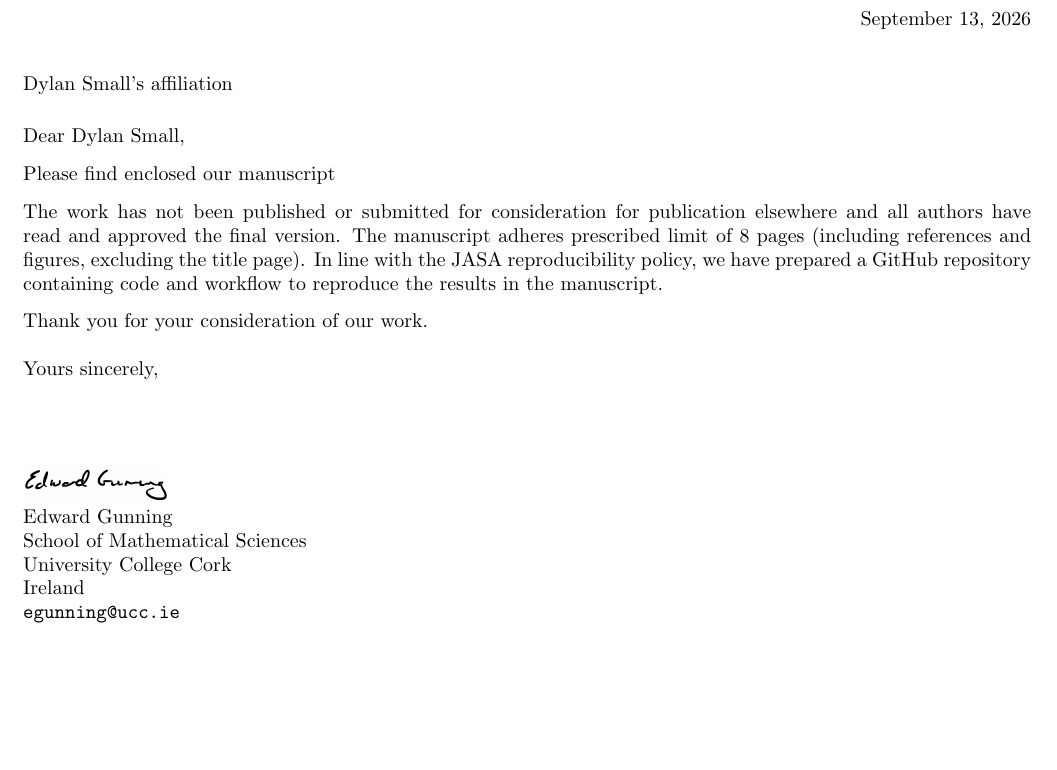
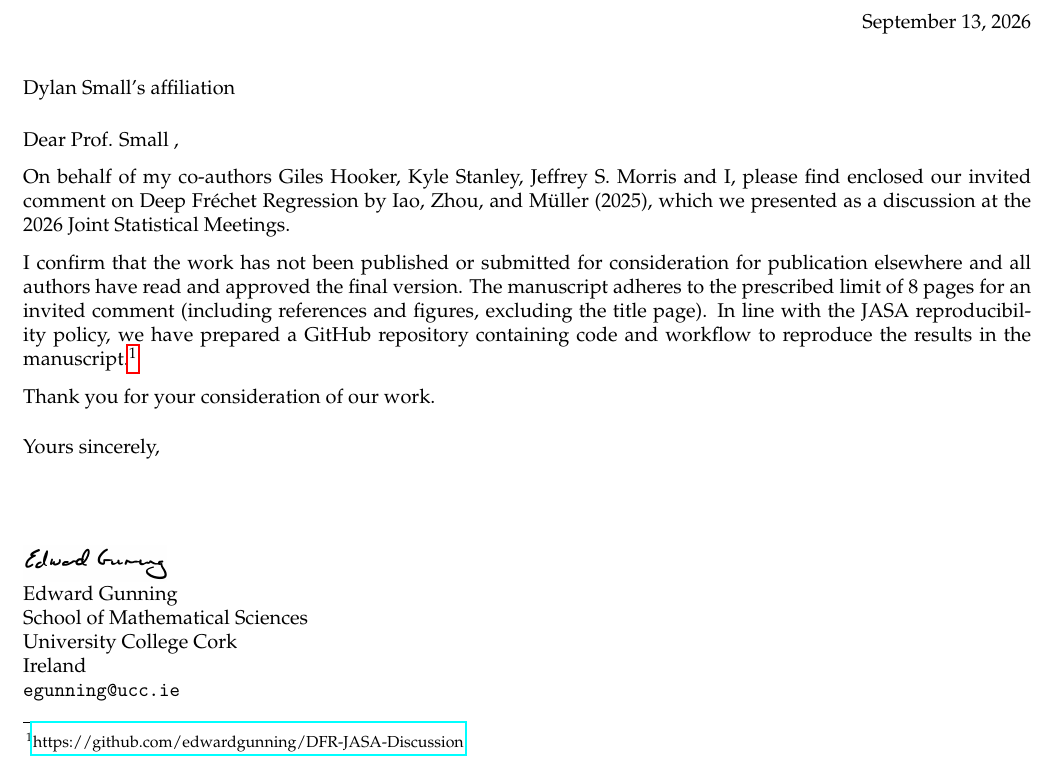
Before and after one commit to edwardgunning/DFR-JASA-Discussion, a LaTeX letter (cover-letter/main.tex): part of the page, cut so that both start at the same text, the shorter picture padded with empty space. Compiled offline with pdfLaTeX.

Commit message:
touch up cover letter

```diff
--- a/cover-letter/main.tex
+++ b/cover-letter/main.tex
@@ -1,6 +1,8 @@
 \documentclass{letter}
 \usepackage{graphics}
+\usepackage{mathpazo}
 \usepackage{fullpage}
+\usepackage{hyperref}
 \topmargin=-0.2in
 %\headheight=0in
 \pdfminorversion=4 % as instructed by JASA file upload
@@ -17,14 +19,13 @@ University College Cork
 \\Ireland\\{\tt egunning@ucc.ie}}
 \opening{{Dear #2,}}
 
-Please find enclosed our manuscript
+On behalf of my co-authors Giles Hooker, Kyle Stanley, Jeffrey S. Morris and I, please find enclosed our invited comment on Deep Fréchet Regression by Iao, Zhou, and Müller (2025), which we presented as a discussion at the 2026 Joint Statistical Meetings.
 
-The work has not been published or submitted for consideration for publication elsewhere and all authors have read and approved the final version.
-The manuscript adheres prescribed limit of 8 pages (including references and figures, excluding the title page).
-In line with the JASA reproducibility policy, we have prepared a GitHub repository containing code and workflow to reproduce the results in the manuscript.
+I confirm that the work has not been published or submitted for consideration for publication elsewhere and all authors have read and approved the final version.
+The manuscript adheres to the prescribed limit of 8 pages for an invited comment (including references and figures, excluding the title page).
+In line with the JASA reproducibility policy, we have prepared a GitHub repository containing code and workflow to reproduce the results in the manuscript.\footnote{\href{https://github.com/edwardgunning/DFR-JASA-Discussion}{https://github.com/edwardgunning/DFR-JASA-Discussion}}
 
 Thank you for your consideration of our work.
-
 
 \closing{Yours sincerely,
 }
@@ -33,7 +34,7 @@ Thank you for your consideration of our work.
 \begin{document}
 
 % {{\pdfimage width 1.5in {logo.jpg}}}
-\apl{Dylan Small's affiliation}{Dylan Small}
+\apl{Dylan Small's affiliation}{Prof. Small }
 
 \end{document}
 Footer
```
